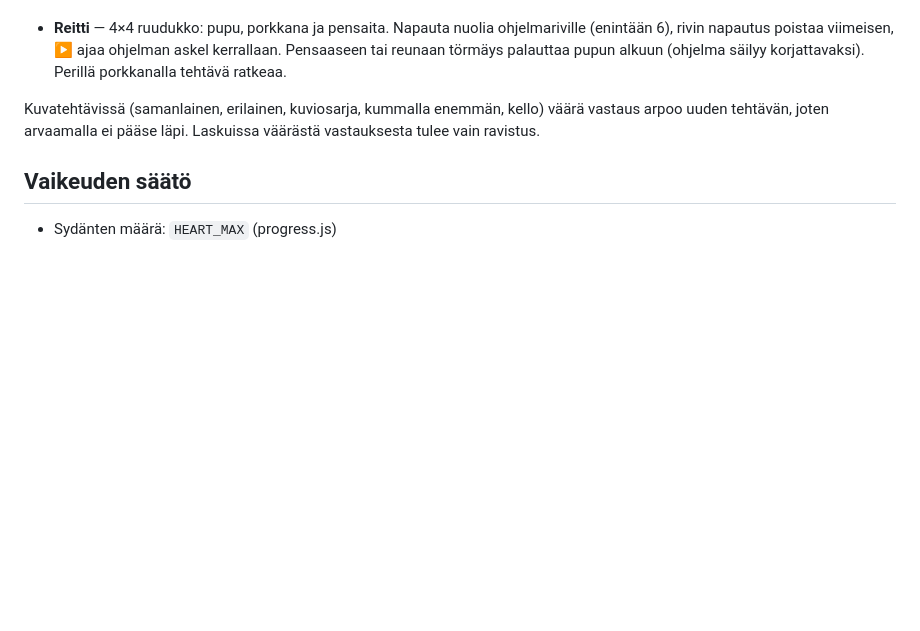
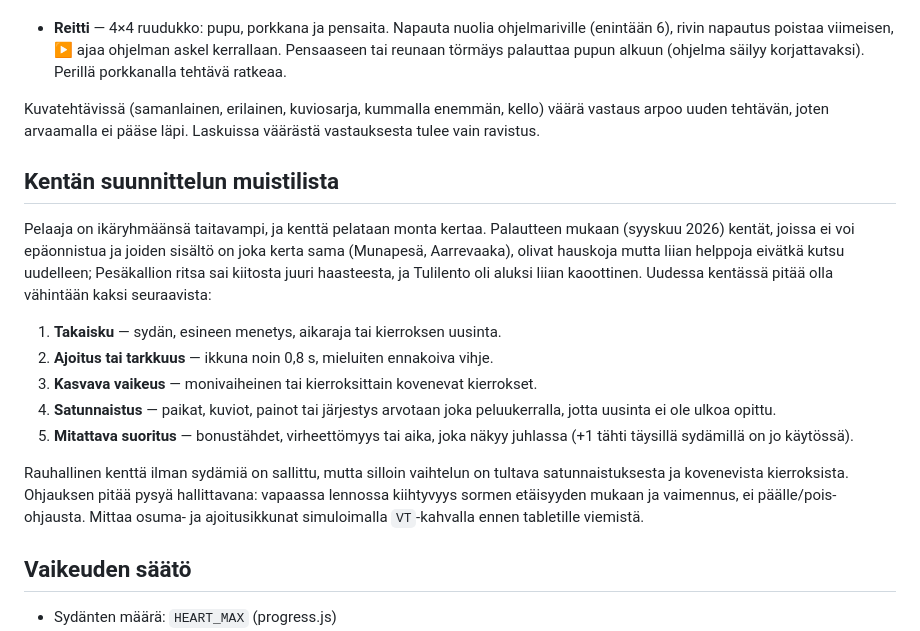
Before and after one commit to anttituomola/vernan-taikapeli, a Markdown page: README.md, the part around the change. GitHub-like rendering; blank space fills up the shorter version.

Commit message:
Lisää kentän suunnittelun muistilista README:hen (vaikeus ja uudelleenpeluu)
Palaute 23.9.2026: Munapesä ja Aarrevaaka olivat hauskoja mutta liian helppoja
ja niiden uudelleenpeluuarvo askarrutti. Muistilista: takaisku, ajoitus,
kasvava vaikeus, satunnaistus, mitattava suoritus — vähintään kaksi per kenttä.

Co-Authored-By: Claude Fable 5.1 <noreply@anthropic.com>

```diff
--- a/README.md
+++ b/README.md
@@ -614,6 +614,29 @@ Kuvatehtävissä (samanlainen, erilainen, kuviosarja, kummalla enemmän, kello)
 väärä vastaus arpoo uuden tehtävän, joten arvaamalla ei pääse läpi. Laskuissa
 väärästä vastauksesta tulee vain ravistus.
 
+## Kentän suunnittelun muistilista
+
+Pelaaja on ikäryhmäänsä taitavampi, ja kenttä pelataan monta kertaa. Palautteen
+mukaan (syyskuu 2026) kentät, joissa ei voi epäonnistua ja joiden sisältö on
+joka kerta sama (Munapesä, Aarrevaaka), olivat hauskoja mutta liian helppoja
+eivätkä kutsu uudelleen; Pesäkallion ritsa sai kiitosta juuri haasteesta, ja
+Tulilento oli aluksi liian kaoottinen. Uudessa kentässä pitää olla vähintään
+kaksi seuraavista:
+
+1. **Takaisku** — sydän, esineen menetys, aikaraja tai kierroksen uusinta.
+2. **Ajoitus tai tarkkuus** — ikkuna noin 0,8 s, mieluiten ennakoiva vihje.
+3. **Kasvava vaikeus** — monivaiheinen tai kierroksittain kovenevat kierrokset.
+4. **Satunnaistus** — paikat, kuviot, painot tai järjestys arvotaan joka
+   peluukerralla, jotta uusinta ei ole ulkoa opittu.
+5. **Mitattava suoritus** — bonustähdet, virheettömyys tai aika, joka näkyy
+   juhlassa (+1 tähti täysillä sydämillä on jo käytössä).
+
+Rauhallinen kenttä ilman sydämiä on sallittu, mutta silloin vaihtelun on
+tultava satunnaistuksesta ja kovenevista kierroksista. Ohjauksen pitää pysyä
+hallittavana: vapaassa lennossa kiihtyvyys sormen etäisyyden mukaan ja
+vaimennus, ei päälle/pois-ohjausta. Mittaa osuma- ja ajoitusikkunat
+simuloimalla `VT`-kahvalla ennen tabletille viemistä.
+
 ## Vaikeuden säätö
 
 - Sydänten määrä: `HEART_MAX` (progress.js)
```
